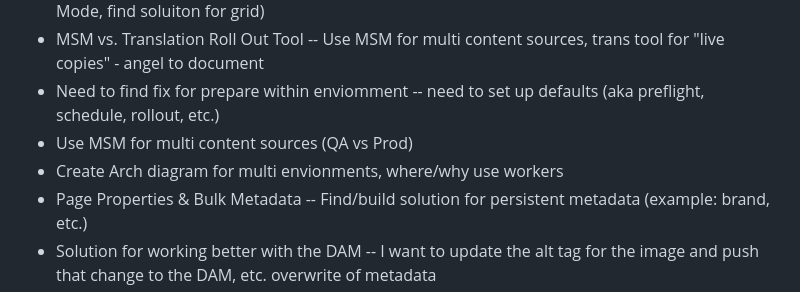
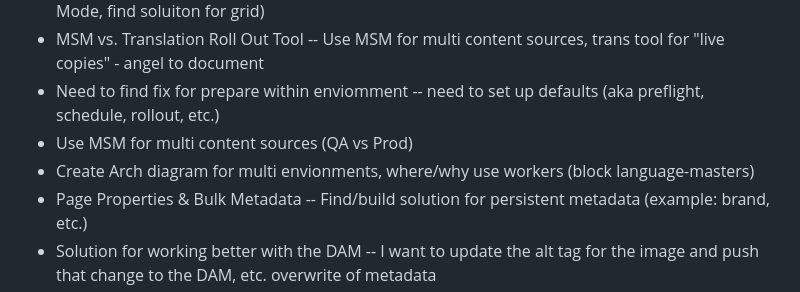
Before and after one commit to angelaccenture/foundation-kit, a Markdown page: README.md, the part around the change. Drawn GitHub-style.

```diff
--- a/README.md
+++ b/README.md
@@ -26,7 +26,7 @@ For projects that want a LOT MORE more batteries. Original Author Kit was built
 - MSM vs. Translation Roll Out Tool -- Use MSM for multi content sources, trans tool for "live copies" - angel to document
 - Need to find fix for prepare within enviomment -- need to set up defaults (aka preflight, schedule, rollout, etc.)
 - Use MSM for multi content sources  (QA vs Prod)
-- Create Arch diagram for multi envionments, where/why use workers
+- Create Arch diagram for multi envionments, where/why use workers (block language-masters)
 - Page Properties & Bulk Metadata -- Find/build solution for persistent metadata (example: brand, etc.)
 - Solution for working better with the DAM -- I want to update the alt tag for the image and push that change to the DAM, etc. overwrite of metadata
 - Tagging solution
```
